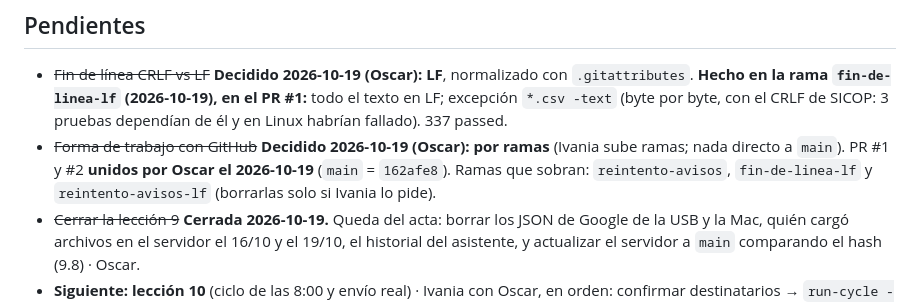
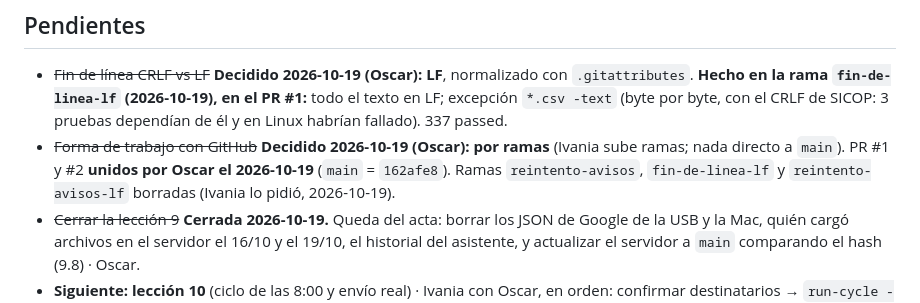
Before and after one commit to oscar041988/sicop-Connect, a Markdown page: docs/ESTADO_PROYECTO.md, the part around the change. Rendered like a GitHub page.

Commit message:
Estado: ramas viejas borradas
Co-Authored-By: Claude Opus 5.5 <noreply@anthropic.com>

```diff
--- a/docs/ESTADO_PROYECTO.md
+++ b/docs/ESTADO_PROYECTO.md
@@ -253,8 +253,8 @@
   rama `fin-de-linea-lf` (2026-10-19), en el PR #1:** todo el texto en LF; excepción `*.csv -text` (byte por byte,
   con el CRLF de SICOP: 3 pruebas dependían de él y en Linux habrían fallado). 337 passed.
 - ~~Forma de trabajo con GitHub~~ **Decidido 2026-10-19 (Oscar): por ramas** (Ivania sube ramas; nada directo a
-  `main`). PR #1 y #2 **unidos por Oscar el 2026-10-19** (`main` = `162afe8`). Ramas que sobran: `reintento-avisos`,
-  `fin-de-linea-lf` y `reintento-avisos-lf` (borrarlas solo si Ivania lo pide).
+  `main`). PR #1 y #2 **unidos por Oscar el 2026-10-19** (`main` = `162afe8`). Ramas `reintento-avisos`,
+  `fin-de-linea-lf` y `reintento-avisos-lf` borradas (Ivania lo pidió, 2026-10-19).
 - ~~Cerrar la lección 9~~ **Cerrada 2026-10-19.** Queda del acta:
   borrar los JSON de Google de la USB y la Mac, quién cargó archivos en el servidor el 16/10 y el 19/10, el
   historial del asistente, y actualizar el servidor a `main` comparando el hash (9.8) · Oscar.
```
